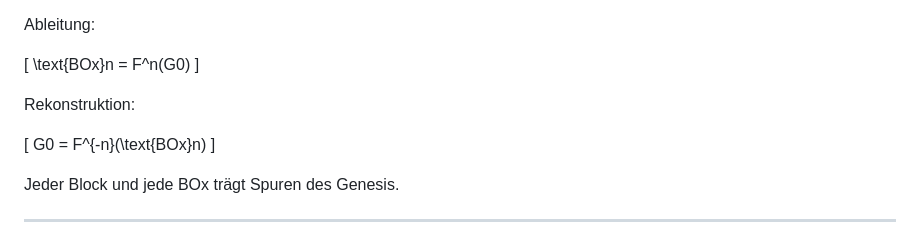
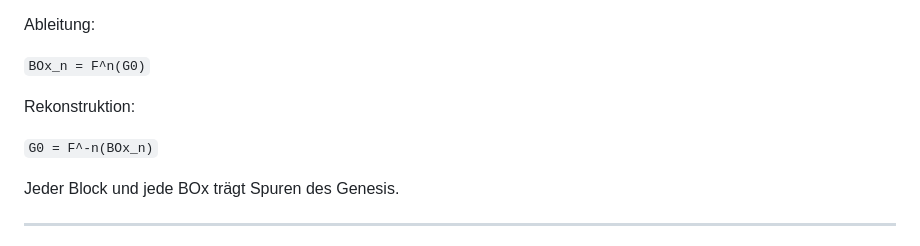
Before and after one commit to RFOF-NETWORK/Qnet, a Markdown page: FUNCTION.md, the part around one of its changes. Rendered like a GitHub page.

```diff
--- a/FUNCTION.md
+++ b/FUNCTION.md
@@ -80,15 +83,15 @@ QNET basiert auf:
 
 Ableitung:
 
-\[
-\text{BOx}n = F^n(G0)
-\]
+`
+BOx_n = F^n(G0)
+`
 
 Rekonstruktion:
 
-\[
-G0 = F^{-n}(\text{BOx}n)
-\]
+`
+G0 = F^-n(BOx_n)
+`
 
 Jeder Block und jede BOx trägt Spuren des Genesis.
 
```
Also changed, not shown: other parts of FUNCTION.md (+38 -14 lines).
